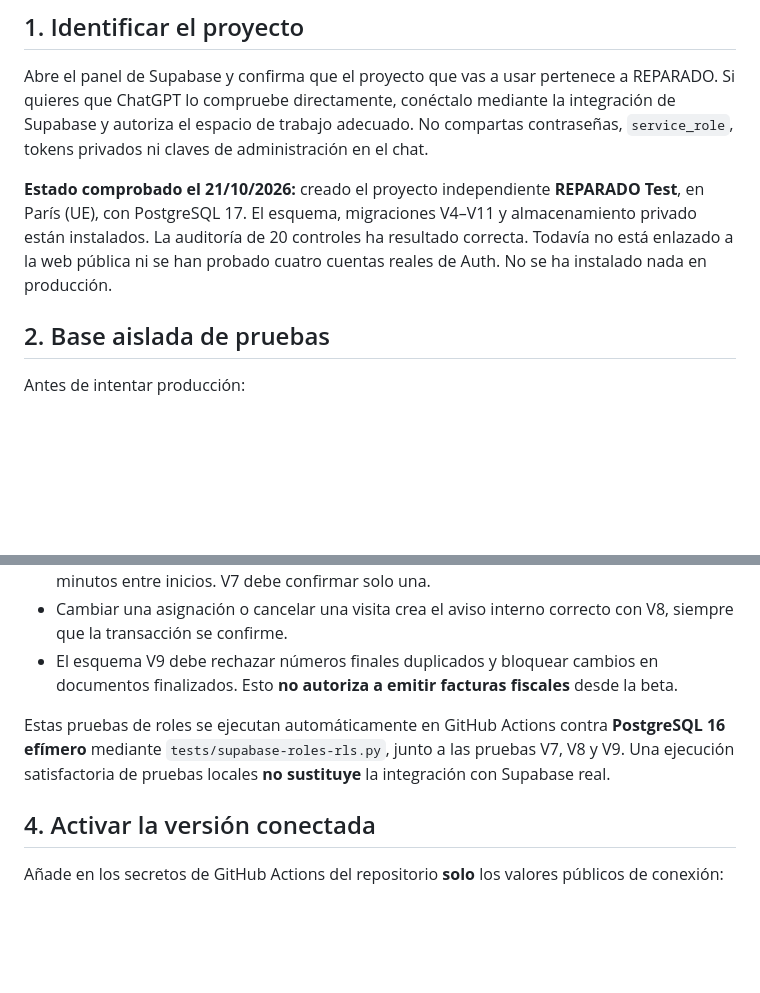
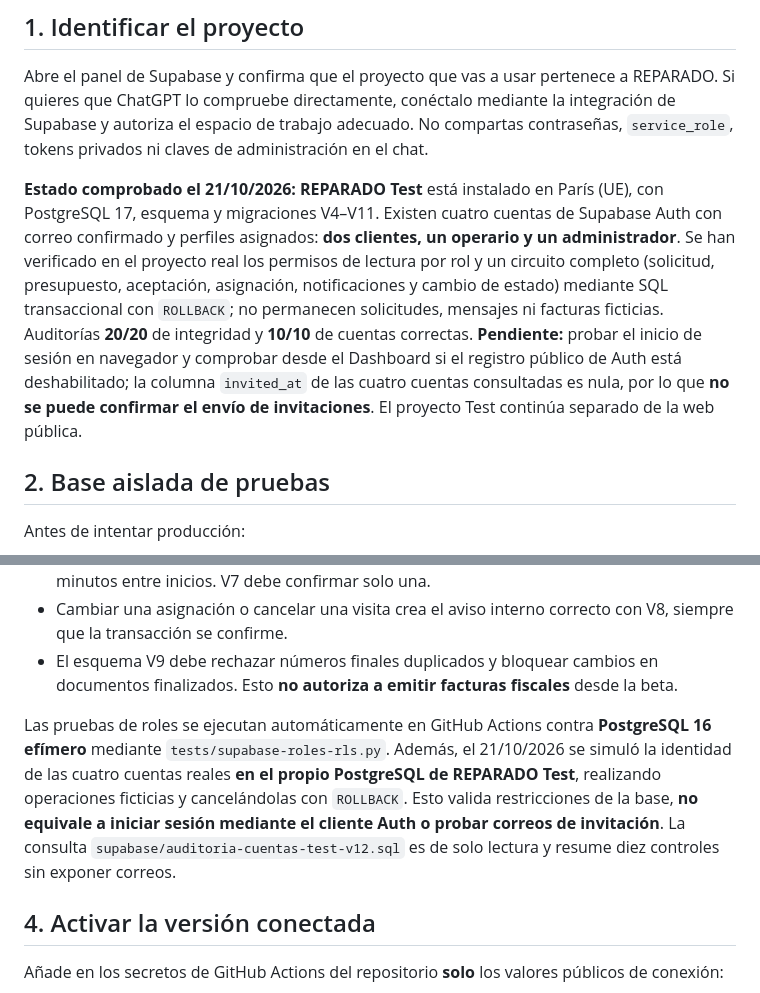
Before and after one commit to warks1/REPARADO, a Markdown page: docs/activar-supabase.md, 2 parts joined by grey strips. GitHub-like rendering; blank space fills up the shorter version.

Commit message:
Registrar cuatro cuentas verificadas, simulacro reversible y pruebas de privacidad de Supabase Test

```diff
--- a/docs/activar-supabase.md
+++ b/docs/activar-supabase.md
@@ -6,7 +6,7 @@ La web de GitHub Pages puede funcionar en **modo demostración local**. Para ate
 
 Abre el panel de Supabase y confirma que el proyecto que vas a usar pertenece a REPARADO. Si quieres que ChatGPT lo compruebe directamente, conéctalo mediante la integración de Supabase y autoriza el espacio de trabajo adecuado. No compartas contraseñas, `service_role`, tokens privados ni claves de administración en el chat.
 
-**Estado comprobado el 21/10/2026:** creado el proyecto independiente **REPARADO Test**, en París (UE), con PostgreSQL 17. El esquema, migraciones V4–V11 y almacenamiento privado están instalados. La auditoría de 20 controles ha resultado correcta. Todavía no está enlazado a la web pública ni se han probado cuatro cuentas reales de Auth. No se ha instalado nada en producción.
+**Estado comprobado el 21/10/2026:** **REPARADO Test** está instalado en París (UE), con PostgreSQL 17, esquema y migraciones V4–V11. Existen cuatro cuentas de Supabase Auth con correo confirmado y perfiles asignados: **dos clientes, un operario y un administrador**. Se han verificado en el proyecto real los permisos de lectura por rol y un circuito completo (solicitud, presupuesto, aceptación, asignación, notificaciones y cambio de estado) mediante SQL transaccional con `ROLLBACK`; no permanecen solicitudes, mensajes ni facturas ficticias. Auditorías **20/20** de integridad y **10/10** de cuentas correctas. **Pendiente:** probar el inicio de sesión en navegador y comprobar desde el Dashboard si el registro público de Auth está deshabilitado; la columna `invited_at` de las cuatro cuentas consultadas es nula, por lo que **no se puede confirmar el envío de invitaciones**. El proyecto Test continúa separado de la web pública.
 
 ## 2. Base aislada de pruebas
 
@@ -31,7 +31,7 @@ Prueba **dos clientes distintos**, **un operario** y **un administrador**. El re
 - Cambiar una asignación o cancelar una visita crea el aviso interno correcto con V8, siempre que la transacción se confirme.
 - El esquema V9 debe rechazar números finales duplicados y bloquear cambios en documentos finalizados. Esto **no autoriza a emitir facturas fiscales** desde la beta.
 
-Estas pruebas de roles se ejecutan automáticamente en GitHub Actions contra **PostgreSQL 16 efímero** mediante `tests/supabase-roles-rls.py`, junto a las pruebas V7, V8 y V9. Una ejecución satisfactoria de pruebas locales **no sustituye** la integración con Supabase real.
+Las pruebas de roles se ejecutan automáticamente en GitHub Actions contra **PostgreSQL 16 efímero** mediante `tests/supabase-roles-rls.py`. Además, el 21/10/2026 se simuló la identidad de las cuatro cuentas reales **en el propio PostgreSQL de REPARADO Test**, realizando operaciones ficticias y cancelándolas con `ROLLBACK`. Esto valida restricciones de la base, **no equivale a iniciar sesión mediante el cliente Auth o probar correos de invitación**. La consulta `supabase/auditoria-cuentas-test-v12.sql` es de solo lectura y resume diez controles sin exponer correos.
 
 ## 4. Activar la versión conectada
 
```
